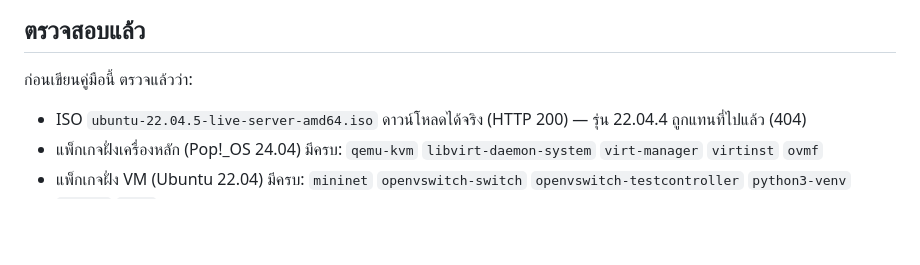
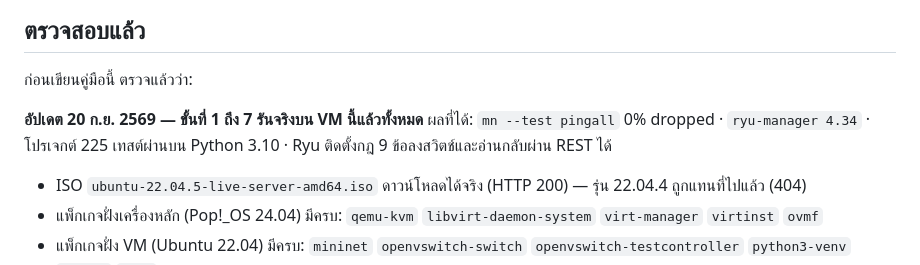
Before and after one commit to Ekkasit-Ph/Network-Intrusion-Detection-System, a Markdown page: documentation/mininet-vm-setup.md, the part around one of its changes. Drawn GitHub-style; blank space fills up the shorter version.

```diff
--- a/documentation/mininet-vm-setup.md
+++ b/documentation/mininet-vm-setup.md
@@ -287,6 +309,10 @@ curl -s http://localhost:8080/stats/flow/1 | head -c 400
 ## ตรวจสอบแล้ว
 
 ก่อนเขียนคู่มือนี้ ตรวจแล้วว่า:
+
+**อัปเดต 20 ก.ย. 2569 — ขั้นที่ 1 ถึง 7 รันจริงบน VM นี้แล้วทั้งหมด**
+ผลที่ได้: `mn --test pingall` 0% dropped · `ryu-manager 4.34` · โปรเจกต์ 225 เทสต์ผ่านบน Python 3.10 ·
+Ryu ติดตั้งกฎ 9 ข้อลงสวิตช์และอ่านกลับผ่าน REST ได้
 
 - ISO `ubuntu-22.04.5-live-server-amd64.iso` ดาวน์โหลดได้จริง (HTTP 200)
   — รุ่น 22.04.4 ถูกแทนที่ไปแล้ว (404)
```
Also changed, not shown: other parts of documentation/mininet-vm-setup.md (+32 -6 lines).
